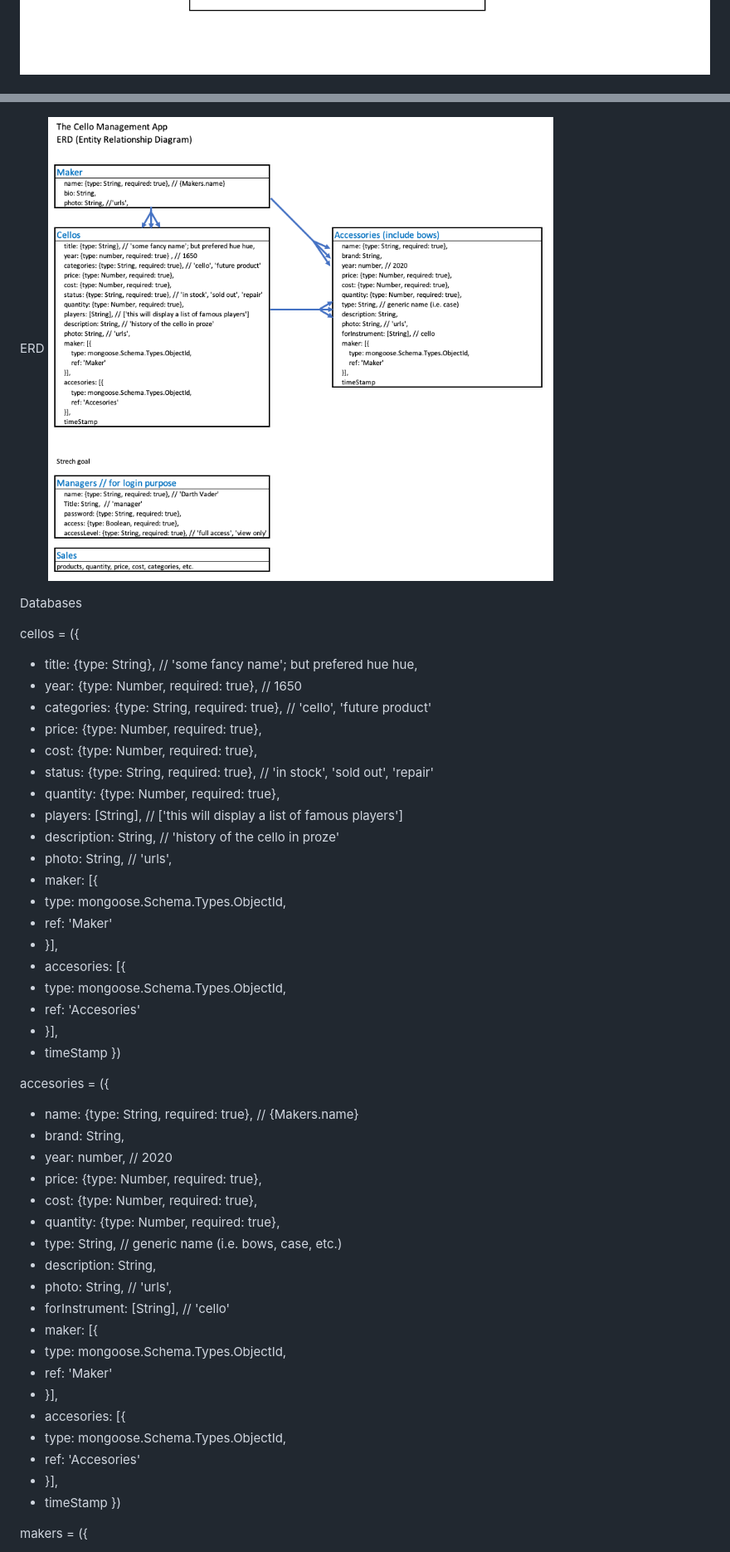
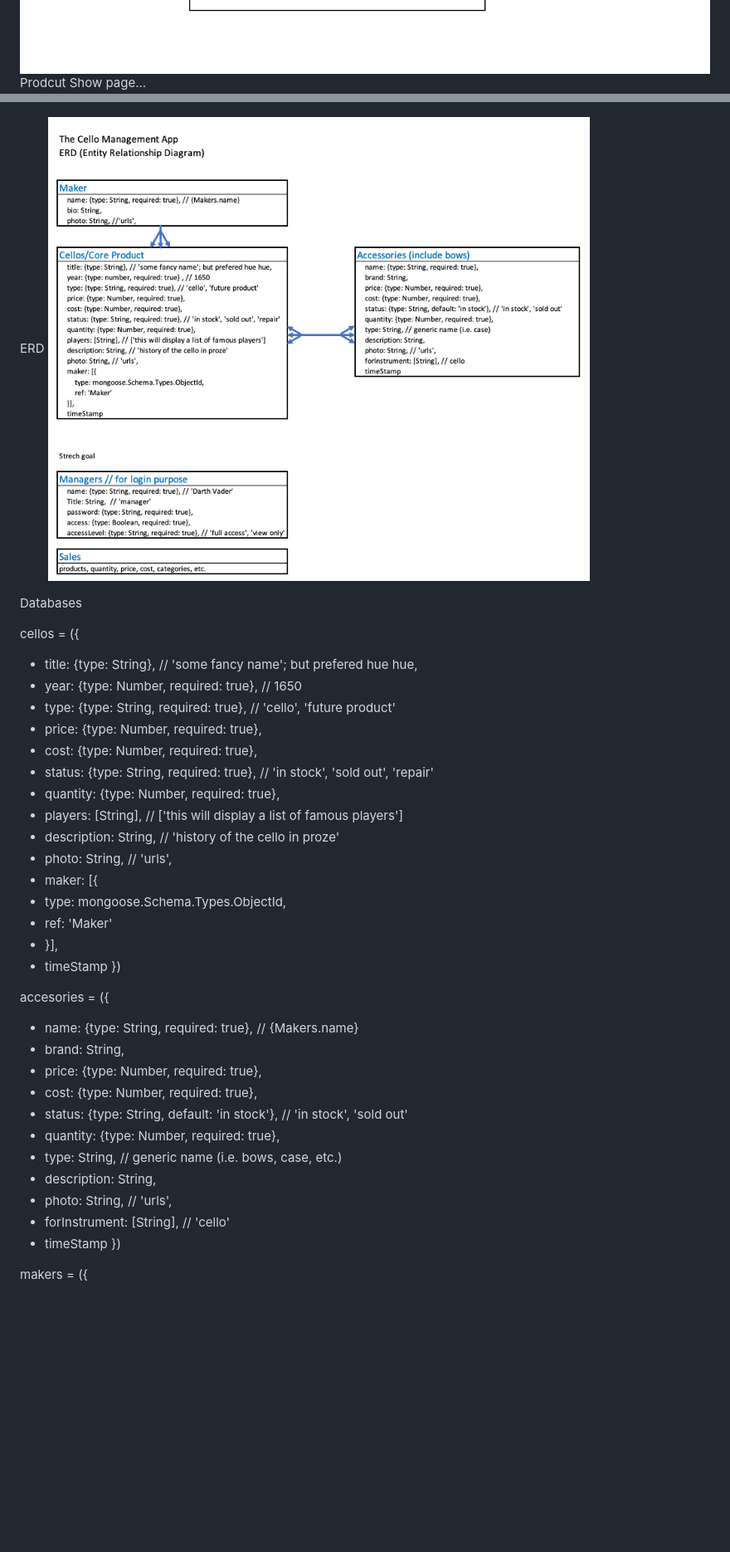
Before and after one commit to xTonyYu/Cello-Inventory-App, a Markdown page: README.md, 2 parts joined by grey strips. Shown: that part at 83% size. Drawn GitHub-style; pictures changed too: project-asset/ERD.png; blank space fills up the shorter version.

Commit message:
updated stat fields in README and ERD, server.js in progress; need data first

```diff
--- a/README.md
+++ b/README.md
@@ -55,2 +59,3 @@ Wireframes
 ![Product index page](./project-asset/index-pages.png)
+Prodcut Show page...
 ![Product show page](./project-asset/show.png)
@@ -67,7 +73,7 @@ Databases
 cellos = ({
 * title: {type: String}, // 'some fancy name'; but prefered hue hue,
 * year: {type: Number, required: true}, // 1650
-* categories: {type: String, required: true}, // 'cello', 'future product'
+* type: {type: String, required: true}, // 'cello', 'future product'
 * price: {type: Number, required: true},
 * cost: {type: Number, required: true},
 * status: {type: String, required: true}, // 'in stock', 'sold out', 'repair'
@@ -79,32 +85,20 @@ cellos = ({
 *   type: mongoose.Schema.Types.ObjectId,
 *   ref: 'Maker'
 * }],
-* accesories: [{
-*   type: mongoose.Schema.Types.ObjectId,
-*   ref: 'Accesories'
-* }],
 * timeStamp
 })
 
 accesories = ({
 * name: {type: String, required: true}, // {Makers.name}
 * brand: String,
-* year: number, // 2020
 * price: {type: Number, required: true},
 * cost: {type: Number, required: true},
+* status: {type: String, default: 'in stock'}, // 'in stock', 'sold out'
 * quantity: {type: Number, required: true},
 * type: String, // generic name (i.e. bows, case, etc.)
 * description: String,
 * photo: String, // 'urls',
 * forInstrument: [String], // 'cello'
-* maker: [{
-*   type: mongoose.Schema.Types.ObjectId,
-*   ref: 'Maker'
-* }],
-* accesories: [{
-*   type: mongoose.Schema.Types.ObjectId,
-*   ref: 'Accesories'
-* }],
 * timeStamp
 })
 
```
Also changed, not shown: other parts of README.md (+6 -1 lines), 6 other files.
